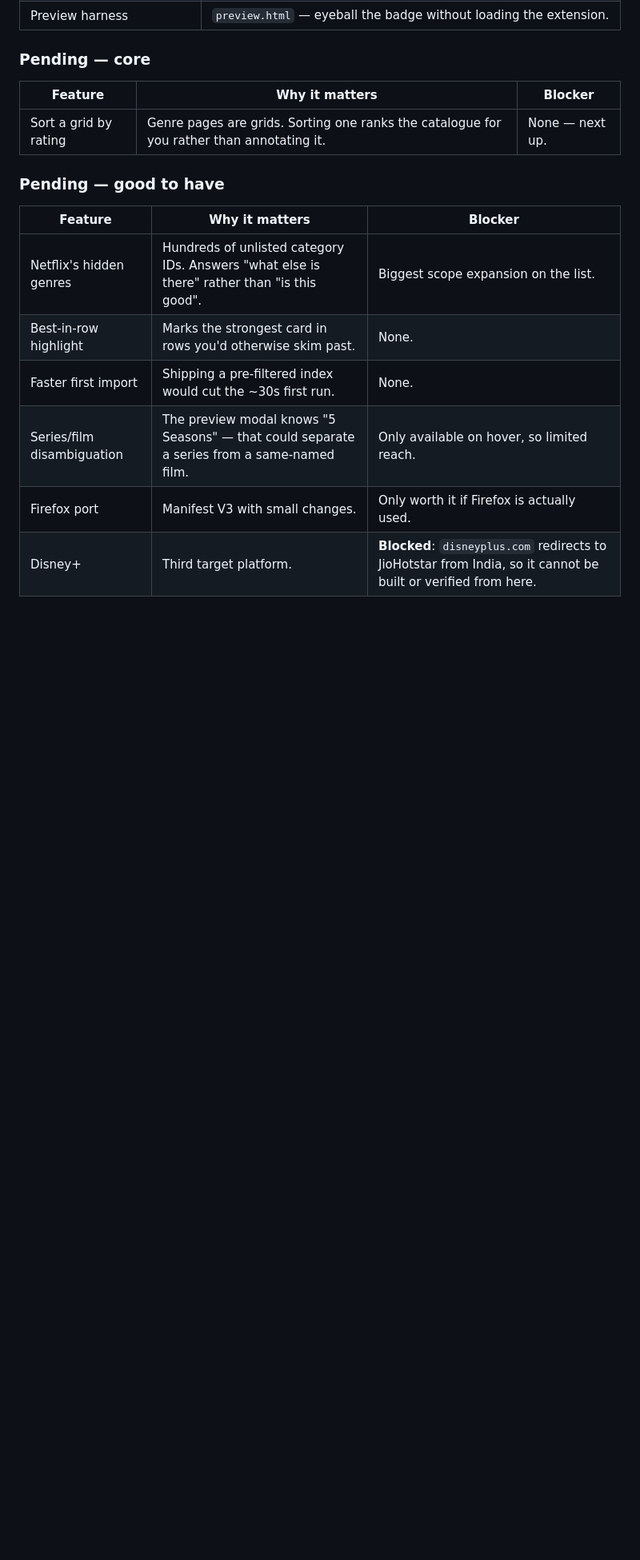
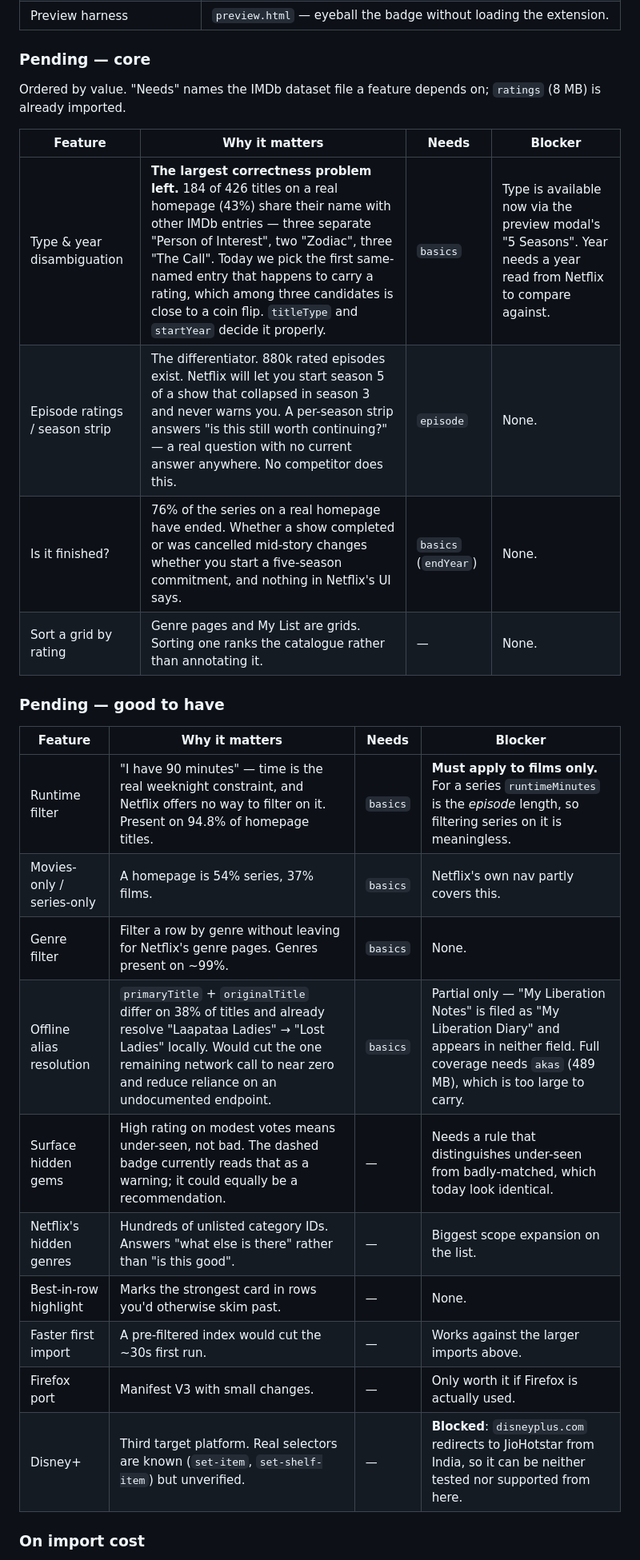
Before and after one commit to hariprasath891996/netflix-imdb-ratings, a Markdown page: ROADMAP.md, the part around one of its changes. Shown at 80% size. Drawn GitHub-style; blank space fills up the shorter version.

Commit message:
Add the features title.basics and title.episode would unlock
Measuring 426 homepage titles against basics turned up a bigger correctness
problem than was known: 184 of them (43%) share their name with other IMDb
entries — three "Person of Interest", two "Zodiac", three "The Call". The
matcher picks the first same-named entry carrying a rating, which among three
candidates is close to a coin flip. titleType and startYear decide it properly,
so that moves to the top of core.

Episode ratings go in beside it. 880k rated episodes exist, Netflix will let you
start season 5 of a show that collapsed in season 3 without a word, and no
competitor answers that question.

Each entry now names the dataset file it depends on, since that is what governs
whether it is cheap. Also recorded: basics and episode refresh monthly rather
than daily, because a film's year, runtime and genre are immutable and only new
rows are ever appended — so their cost is a larger one-time install, not a
recurring download. Two caveats are written down rather than discovered later:
runtimeMinutes is the episode length for a series so a runtime filter must be
films-only, and offline alias resolution is partial because some Netflix labels
appear in neither title field.

Co-Authored-By: Claude Opus 5 <noreply@anthropic.com>
Claude-Session: https://claude.ai/code/session_014hzxbb4GFNGJqhSsCKqg67

```diff
--- a/ROADMAP.md
+++ b/ROADMAP.md
@@ -35,17 +35,30 @@ film?** That is core. Everything else is polish, however pleasant.
 
 ### Pending — core
 
-| Feature | Why it matters | Blocker |
-| --- | --- | --- |
-| Sort a grid by rating | Genre pages are grids. Sorting one ranks the catalogue for you rather than annotating it. | None — next up. |
+Ordered by value. "Needs" names the IMDb dataset file a feature depends on;
+`ratings` (8 MB) is already imported.
+
+| Feature | Why it matters | Needs | Blocker |
+| --- | --- | --- | --- |
+| Type & year disambiguation | **The largest correctness problem left.** 184 of 426 titles on a real homepage (43%) share their name with other IMDb entries — three separate "Person of Interest", two "Zodiac", three "The Call". Today we pick the first same-named entry that happens to carry a rating, which among three candidates is close to a coin flip. `titleType` and `startYear` decide it properly. | `basics` | Type is available now via the preview modal's "5 Seasons". Year needs a year read from Netflix to compare against. |
+| Episode ratings / season strip | The differentiator. 880k rated episodes exist. Netflix will let you start season 5 of a show that collapsed in season 3 and never warns you. A per-season strip answers "is this still worth continuing?" — a real question with no current answer anywhere. No competitor does this. | `episode` | None. |
+| Is it finished? | 76% of the series on a real homepage have ended. Whether a show completed or was cancelled mid-story changes whether you start a five-season commitment, and nothing in Netflix's UI says. | `basics` (`endYear`) | None. |
+| Sort a grid by rating | Genre pages and My List are grids. Sorting one ranks the catalogue rather than annotating it. | — | None. |
 
 ### Pending — good to have
 
-| Feature | Why it matters | Blocker |
-| --- | --- | --- |
-| Netflix's hidden genres | Hundreds of unlisted category IDs. Answers "what else is there" rather than "is this good". | Biggest scope expansion on the list. |
-| Best-in-row highlight | Marks the strongest card in rows you'd otherwise skim past. | None. |
-| Faster first import | Shipping a pre-filtered index would cut the ~30s first run. | None. |
-| Series/film disambiguation | The preview modal knows "5 Seasons" — that could separate a series from a same-named film. | Only available on hover, so limited reach. |
-| Firefox port | Manifest V3 with small changes. | Only worth it if Firefox is actually used. |
-| Disney+ | Third target platform. | **Blocked**: `disneyplus.com` redirects to JioHotstar from India, so it cannot be built or verified from here. |
+| Feature | Why it matters | Needs | Blocker |
+| --- | --- | --- | --- |
+| Runtime filter | "I have 90 minutes" — time is the real weeknight constraint, and Netflix offers no way to filter on it. Present on 94.8% of homepage titles. | `basics` | **Must apply to films only.** For a series `runtimeMinutes` is the *episode* length, so filtering series on it is meaningless. |
+| Movies-only / series-only | A homepage is 54% series, 37% films. | `basics` | Netflix's own nav partly covers this. |
+| Genre filter | Filter a row by genre without leaving for Netflix's genre pages. Genres present on ~99%. | `basics` | None. |
+| Offline alias resolution | `primaryTitle` + `originalTitle` differ on 38% of titles and already resolve "Laapataa Ladies" → "Lost Ladies" locally. Would cut the one remaining network call to near zero and reduce reliance on an undocumented endpoint. | `basics` | Partial only — "My Liberation Notes" is filed as "My Liberation Diary" and appears in neither field. Full coverage needs `akas` (489 MB), which is too large to carry. |
+| Surface hidden gems | High rating on modest votes means under-seen, not bad. The dashed badge currently reads that as a warning; it could equally be a recommendation. | — | Needs a rule that distinguishes under-seen from badly-matched, which today look identical. |
+| Netflix's hidden genres | Hundreds of unlisted category IDs. Answers "what else is there" rather than "is this good". | — | Biggest scope expansion on the list. |
+| Best-in-row highlight | Marks the strongest card in rows you'd otherwise skim past. | — | None. |
+| Faster first import | A pre-filtered index would cut the ~30s first run. | — | Works against the larger imports above. |
+| Firefox port | Manifest V3 with small changes. | — | Only worth it if Firefox is actually used. |
+| Disney+ | Third target platform. Real selectors are known (`set-item`, `set-shelf-item`) but unverified. | — | **Blocked**: `disneyplus.com` redirects to JioHotstar from India, so it can be neither tested nor supported from here. |
+
+### On import cost
+
```
Also changed, not shown: other parts of ROADMAP.md (+6 -0 lines).
